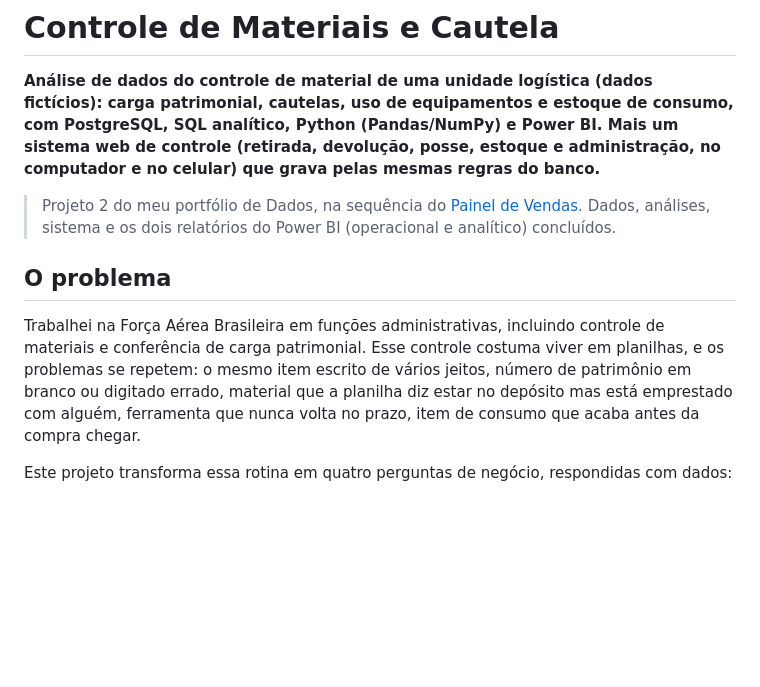
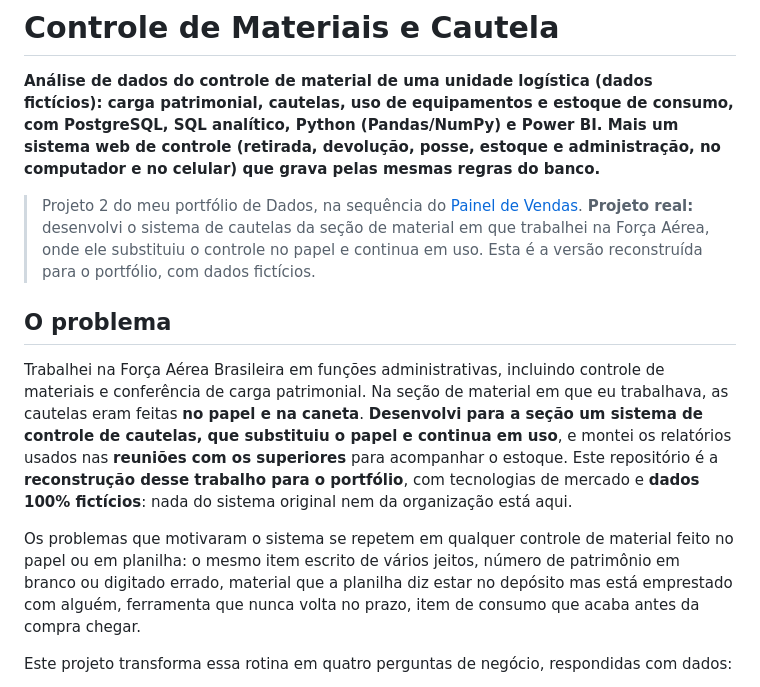
Before and after one commit to DiegoSantiago1/controle-materiais-cautela, a Markdown page: README.md, the part around the change. Drawn GitHub-style; blank space fills up the shorter version.

Commit message:
docs: origem real do projeto (sistema de cautelas feito na seção de material)
Co-Authored-By: Claude Opus 5.5 <noreply@anthropic.com>

```diff
--- a/README.md
+++ b/README.md
@@ -2,11 +2,13 @@
 
 **Análise de dados do controle de material de uma unidade logística (dados fictícios): carga patrimonial, cautelas, uso de equipamentos e estoque de consumo, com PostgreSQL, SQL analítico, Python (Pandas/NumPy) e Power BI. Mais um sistema web de controle (retirada, devolução, posse, estoque e administração, no computador e no celular) que grava pelas mesmas regras do banco.**
 
-> Projeto 2 do meu portfólio de Dados, na sequência do [Painel de Vendas](https://github.com/DiegoSantiago1/analise-vendas-concessionaria). Dados, análises, sistema e os dois relatórios do Power BI (operacional e analítico) concluídos.
+> Projeto 2 do meu portfólio de Dados, na sequência do [Painel de Vendas](https://github.com/DiegoSantiago1/analise-vendas-concessionaria). **Projeto real:** desenvolvi o sistema de cautelas da seção de material em que trabalhei na Força Aérea, onde ele substituiu o controle no papel e continua em uso. Esta é a versão reconstruída para o portfólio, com dados fictícios.
 
 ## O problema
 
-Trabalhei na Força Aérea Brasileira em funções administrativas, incluindo controle de materiais e conferência de carga patrimonial. Esse controle costuma viver em planilhas, e os problemas se repetem: o mesmo item escrito de vários jeitos, número de patrimônio em branco ou digitado errado, material que a planilha diz estar no depósito mas está emprestado com alguém, ferramenta que nunca volta no prazo, item de consumo que acaba antes da compra chegar.
+Trabalhei na Força Aérea Brasileira em funções administrativas, incluindo controle de materiais e conferência de carga patrimonial. Na seção de material em que eu trabalhava, as cautelas eram feitas **no papel e na caneta**. **Desenvolvi para a seção um sistema de controle de cautelas, que substituiu o papel e continua em uso**, e montei os relatórios usados nas **reuniões com os superiores** para acompanhar o estoque. Este repositório é a **reconstrução desse trabalho para o portfólio**, com tecnologias de mercado e **dados 100% fictícios**: nada do sistema original nem da organização está aqui.
+
+Os problemas que motivaram o sistema se repetem em qualquer controle de material feito no papel ou em planilha: o mesmo item escrito de vários jeitos, número de patrimônio em branco ou digitado errado, material que a planilha diz estar no depósito mas está emprestado com alguém, ferramenta que nunca volta no prazo, item de consumo que acaba antes da compra chegar.
 
 Este projeto transforma essa rotina em quatro perguntas de negócio, respondidas com dados:
 
```
